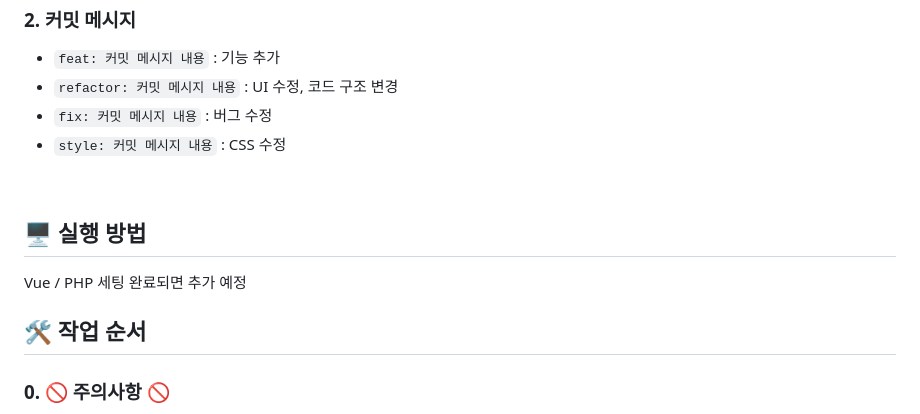
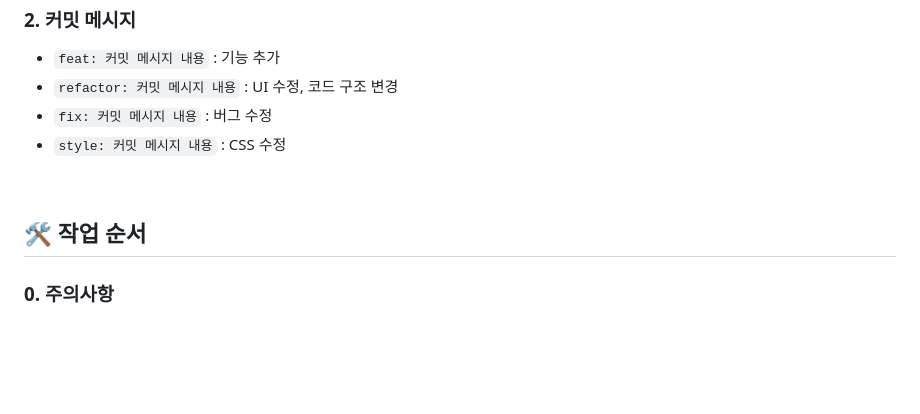
Before and after one commit to urusekai/TONE, a Markdown page: README.md, the part around one of its changes. Rendered like a GitHub page; blank space fills up the shorter version.

Commit message:
docs: README 수정

```diff
--- a/README.md
+++ b/README.md
@@ -72,11 +72,7 @@ TONE/
 
 <br>
 
-## 🖥 실행 방법
-
-Vue / PHP 세팅 완료되면 추가 예정
-
 ## 🛠 작업 순서
 
-### 0. 🚫 주의사항 🚫
+### 0. 주의사항
 
```
Also changed, not shown: other parts of README.md (+3 -3 lines).
